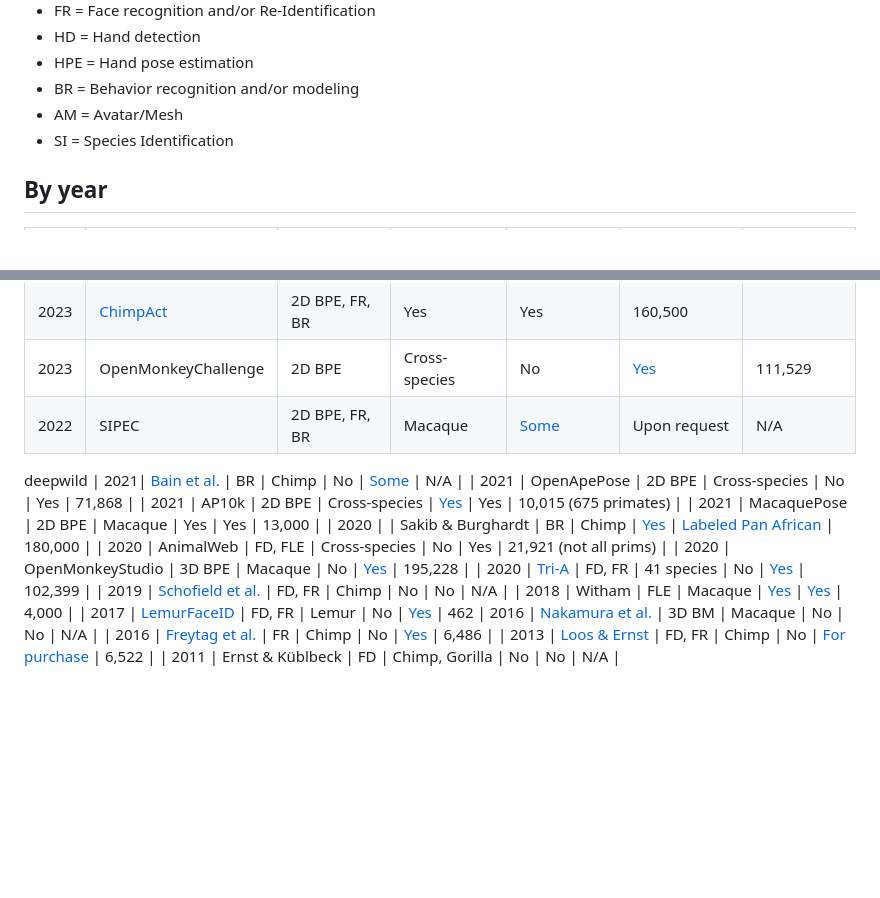
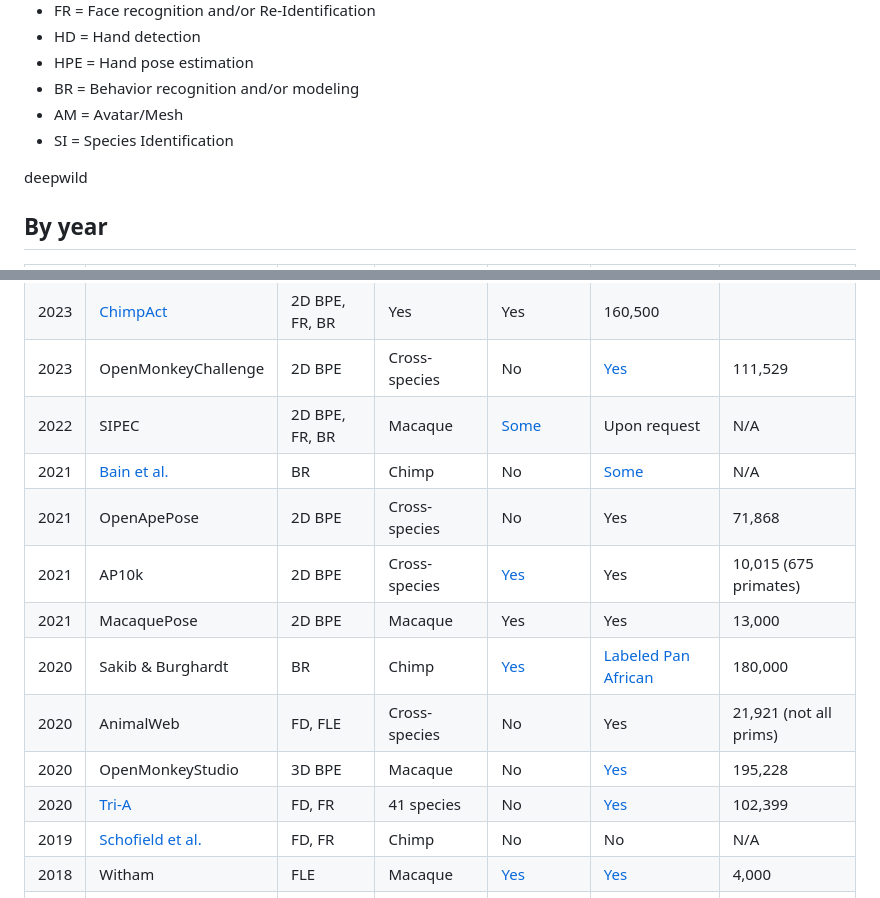
Before and after one commit to KordingLab/awesome-computational-primatology, a Markdown page: README.md, 2 parts joined by grey strips. GitHub-like rendering; blank space fills up the shorter version.

```diff
--- a/README.md
+++ b/README.md
@@ -12,6 +12,8 @@ List of projects, model applications, and datasets at the intersection of deep l
 - AM = Avatar/Mesh
 - SI = Species Identification
 
+deepwild
+
 ## By year
 | Year | Shorthand | Topic | Animal | Open Model? | Open dataset? | Image Count |
 |------|-----------|-------|---------|------------|---------------|-------------|
@@ -21,12 +23,11 @@ List of projects, model applications, and datasets at the intersection of deep l
 | 2023 | [ChimpAct](https://proceedings.neurips.cc/paper_files/paper/2023/file/57a95cd3898bf4912269848a01f53620-Paper-Datasets_and_Benchmarks.pdf) | 2D BPE, FR, BR | Yes | Yes | 160,500 |
 | 2023 | OpenMonkeyChallenge | 2D BPE | Cross-species | No | [Yes](http://openmonkeychallenge.com/) | 111,529 |
 | 2022 | SIPEC | 2D BPE, FR, BR | Macaque | [Some](https://www.dropbox.com/sh/y387kik9mwuszl3/AABBVWALEimW-hrbXvdfjHQSa?dl=0) | Upon request | N/A |
-deepwild
 | 2021| [Bain et al.](https://www-science-org.proxy.library.upenn.edu/doi/full/10.1126/sciadv.abi4883) | BR | Chimp | No | [Some](https://datadryad.org/stash/share/UUfSTzsL9eTbAo-78pdaXPdaIUJmdJzSuqhXcb48vHM) | N/A |
 | 2021 | OpenApePose | 2D BPE | Cross-species | No | Yes | 71,868 |
 | 2021 | AP10k | 2D BPE | Cross-species | [Yes](https://github.com/open-mmlab/mmpose/tree/main/configs/animal_2d_keypoint/topdown_heatmap/ap10k) | Yes | 10,015 (675 primates) |
 | 2021 | MacaquePose | 2D BPE | Macaque | Yes | Yes | 13,000 |
-| 2020 | | Sakib & Burghardt | BR | Chimp | [Yes](https://github.com/fznsakib/great-ape-behaviour-detector) | [Labeled Pan African](https://data.bris.ac.uk/data/dataset/jh6hrovynjik2ix2h7m6fdea3) | 180,000 |
+| 2020 | Sakib & Burghardt | BR | Chimp | [Yes](https://github.com/fznsakib/great-ape-behaviour-detector) | [Labeled Pan African](https://data.bris.ac.uk/data/dataset/jh6hrovynjik2ix2h7m6fdea3) | 180,000 |
 | 2020 | AnimalWeb | FD, FLE | Cross-species | No | Yes | 21,921 (not all prims) |
 | 2020 | OpenMonkeyStudio | 3D BPE | Macaque | No | [Yes](https://github.com/OpenMonkeyStudio/OMS_Data) | 195,228 |
 | 2020 | [Tri-A](https://www.sciencedirect.com/science/article/pii/S2589004220306027#mmc1) | FD, FR | 41 species | No | [Yes](https://data.mendeley.com/datasets/z3x59pv4bz/2) | 102,399 |
```
